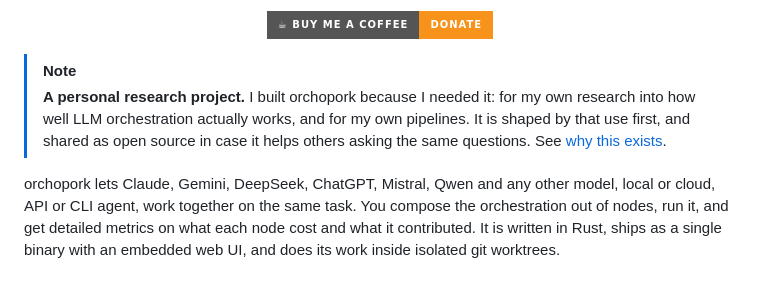
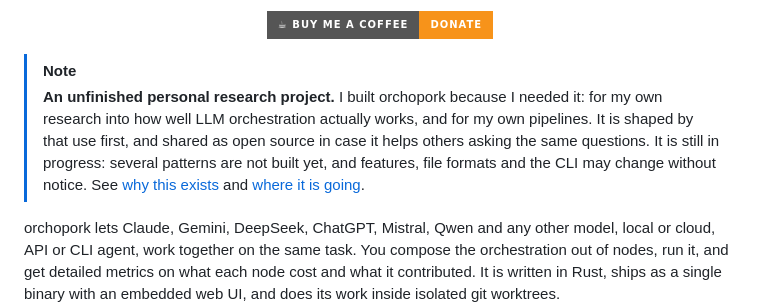
Before and after one commit to AyberkA0/orchopork, a Markdown page: README.md, the part around the change. GitHub-like rendering; badges without logos; blank space fills up the shorter version.

Commit message:
Note in the README that orchopork is still unfinished

```diff
--- a/README.md
+++ b/README.md
@@ -13,9 +13,11 @@
 </p>
 
 > [!NOTE]
-> **A personal research project.** I built orchopork because I needed it: for my own research into how well LLM
-> orchestration actually works, and for my own pipelines. It is shaped by that use first, and shared as open
-> source in case it helps others asking the same questions. See [why this exists](#why-this-exists).
+> **An unfinished personal research project.** I built orchopork because I needed it: for my own research into how
+> well LLM orchestration actually works, and for my own pipelines. It is shaped by that use first, and shared as
+> open source in case it helps others asking the same questions. It is still in progress: several patterns are not
+> built yet, and features, file formats and the CLI may change without notice. See
+> [why this exists](#why-this-exists) and [where it is going](#where-it-is-going).
 
 orchopork lets Claude, Gemini, DeepSeek, ChatGPT, Mistral, Qwen and any other model, local or cloud, API or CLI
 agent, work together on the same task. You compose the orchestration out of nodes, run it, and get detailed
```
